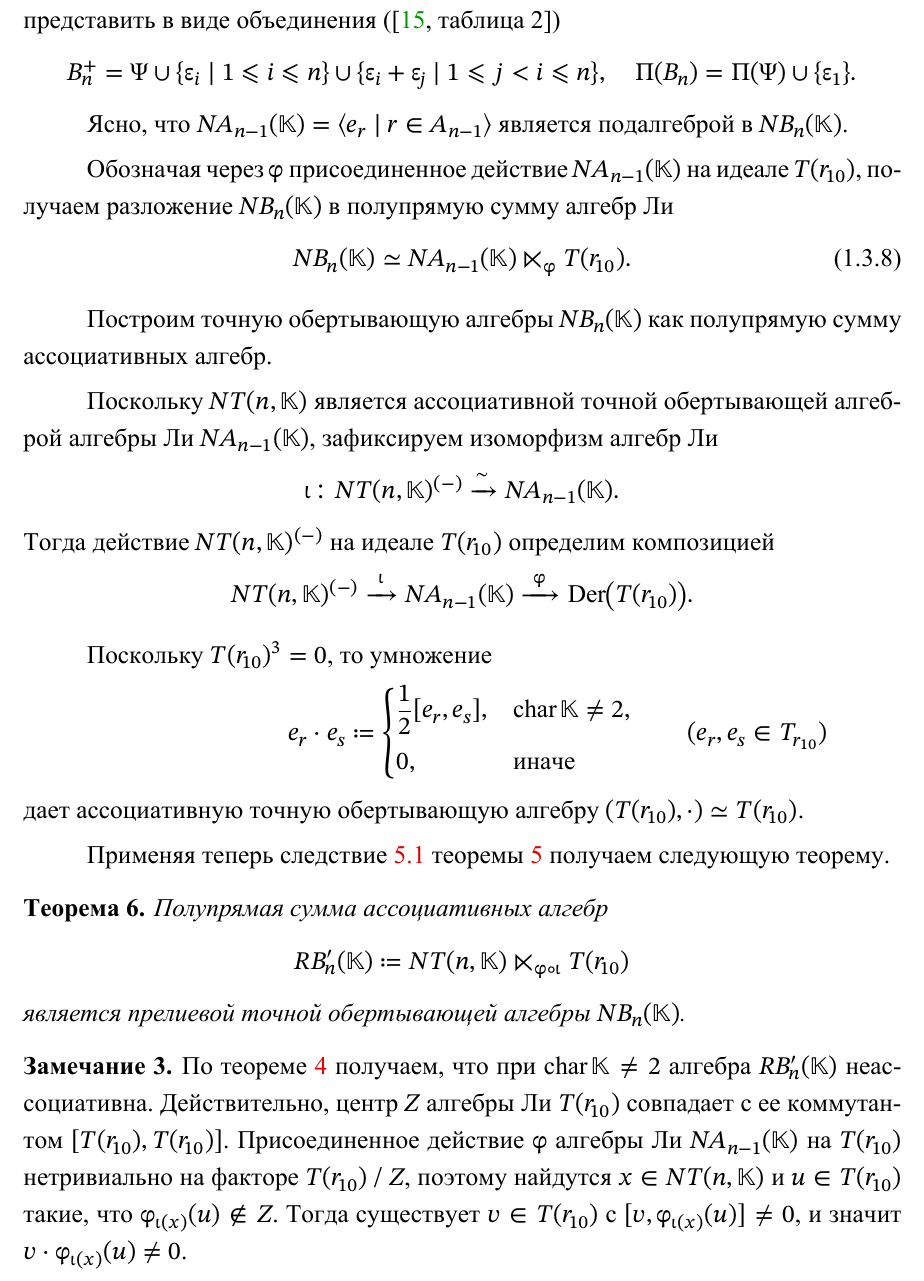
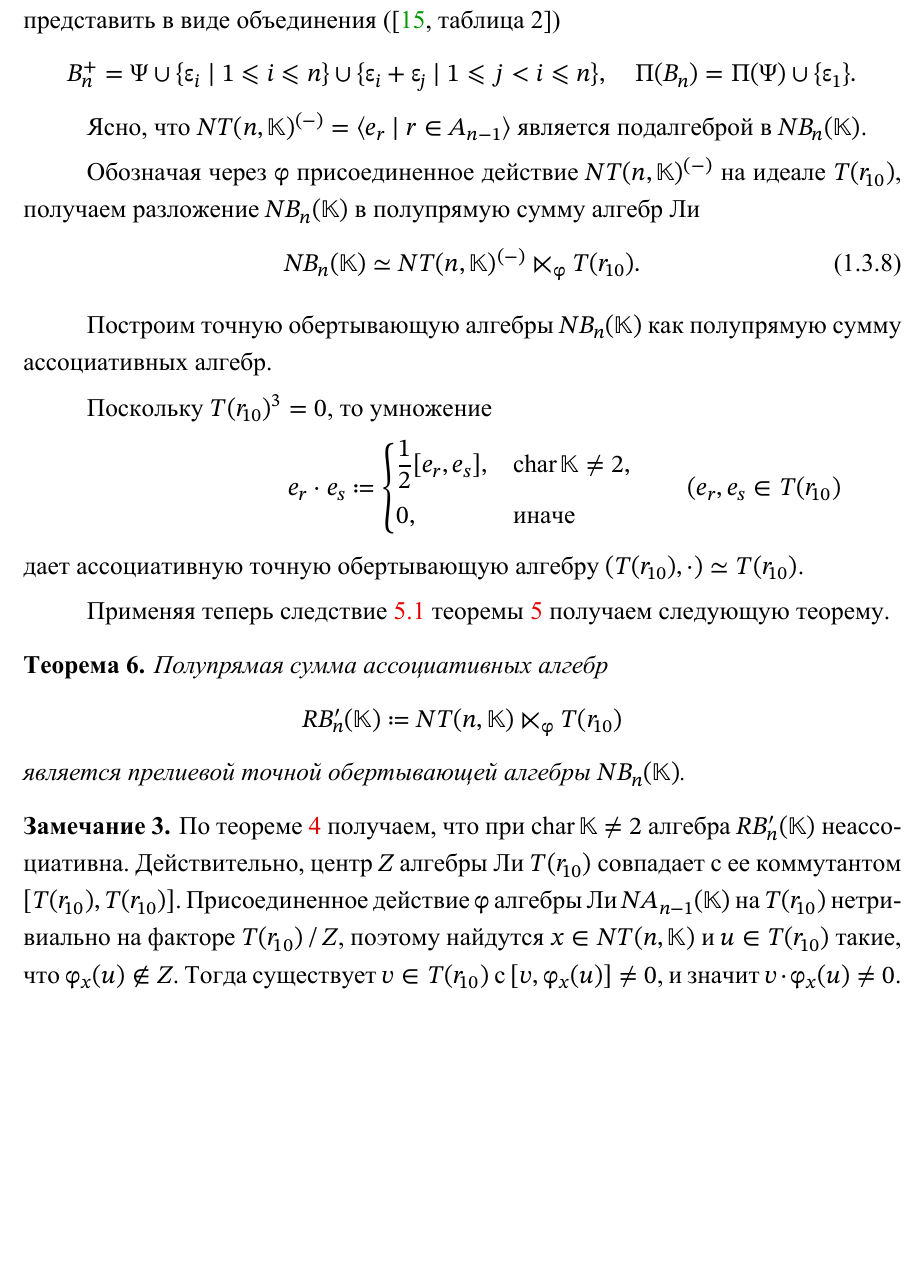
Before and after one commit to stdcall/khod-disser, a LaTeX thesis (dissertation.tex): part of page 33 of 57 before the commit and part of page 33 of 56 after it, cut so that both start at the same text, the shorter picture padded with empty space. The pictures show the PDF file dissertation.pdf that the author committed with the source.

Commit message:
упростил построение RBn

```diff
--- a/dissertation.tex
+++ b/dissertation.tex
@@ -1848,53 +1848,22 @@ $R^{(-)}$ и $I^{(-)}$ с тем же действием $\tau$.
 
 % \medskip
 
-Ясно, что $NA_{n-1}(\mathbb{K}) = \langle e_r\mid r \in A_{n-1} \rangle$
+Ясно, что $NT(n,\mathbb{K})^{(-)} = \langle e_r\mid r \in A_{n-1} \rangle$
 является подалгеброй в $NB_n(\mathbb{K})$.
 
 \medskip
 
-Обозначая через $\phi$ присоединенное действие $NA_{n-1}(\mathbb{K})$ на идеале
+Обозначая через $\phi$ присоединенное действие $NT(n,\mathbb{K})^{(-)}$ на идеале
 $T(r_{10})$, получаем разложение $NB_n(\mathbb{K})$ в полупрямую сумму алгебр
 Ли
 \begin{equation}\label{eq:NBn-semi-direct-sum}
-    NB_n(\mathbb{K})\simeq NA_{n-1}(\mathbb{K}) \ltimes_\phi T(r_{10}).
+    NB_n(\mathbb{K})\simeq NT(n,\mathbb{K})^{(-)} \ltimes_\phi T(r_{10}).
 \end{equation}
 
 \medskip
 
 Построим точную обертывающую алгебры $NB_n(\mathbb{K})$ как полупрямую сумму
 ассоциативных алгебр.
-
-\medskip
-
-Поскольку $NT(n,\mathbb{K})$ является ассоциативной точной обертывающей
-алгеброй алгебры Ли $NA_{n-1}(\mathbb{K})$, зафиксируем изоморфизм алгебр Ли
-\[
-    \iota\colon NT(n,\mathbb{K})^{(-)}\xrightarrow{\sim}NA_{n-1}(\mathbb{K}).
-\]
-Тогда действие $NT(n,\mathbb{K})^{(-)}$ на идеале $T(r_{10})$ определим
-композицией
-\[
-    NT(n,\mathbb{K})^{(-)}\xrightarrow{\ \iota\ }NA_{n-1}(\mathbb{K})
-    \xrightarrow{\ \phi\ }\Der\bigl(T(r_{10})\bigr).
-\]
-% Пусть $V \coloneq \mathbb{K}^n$, $v_1,\dots,v_n$ "--- фиксированный базис $V$ и
-% $\Lambda^2V$ "--- внешний квадрат $V$. Отождествим $V$ с подпространством
-% $\langle e_{i0}\mid 1\le i\le n\rangle$ в $T(r_{10})$ по правилу
-% $v_i\longleftrightarrow e_{i0}$. Аналогично, отождествим $\Lambda^2V$ с
-% $\langle e_{i,-j}\mid 1\le j<i\le n\rangle$, положив
-% \[
-%     v_i\wedge v_j \longleftrightarrow e_{i,-j}.
-% \]
-% Тогда как векторное пространство имеем прямую сумму
-% \[
-%     T(r_{10}) = V \oplus \Lambda^2V.
-% \]
-% Подалгебра $\Lambda^2V$ является центром $T(r_{10})$ и скобка Ли в $T(r_{10})$
-% описывается формулой
-% \[
-%     [v_i,v_j]=2(v_i\wedge v_j) \mathrlap{\qquad (v_i,v_j\in V).}
-% \]
 
 \medskip
 
```
Also changed, not shown: dissertation.pdf, dissertation.tex (10 more changed lines).
